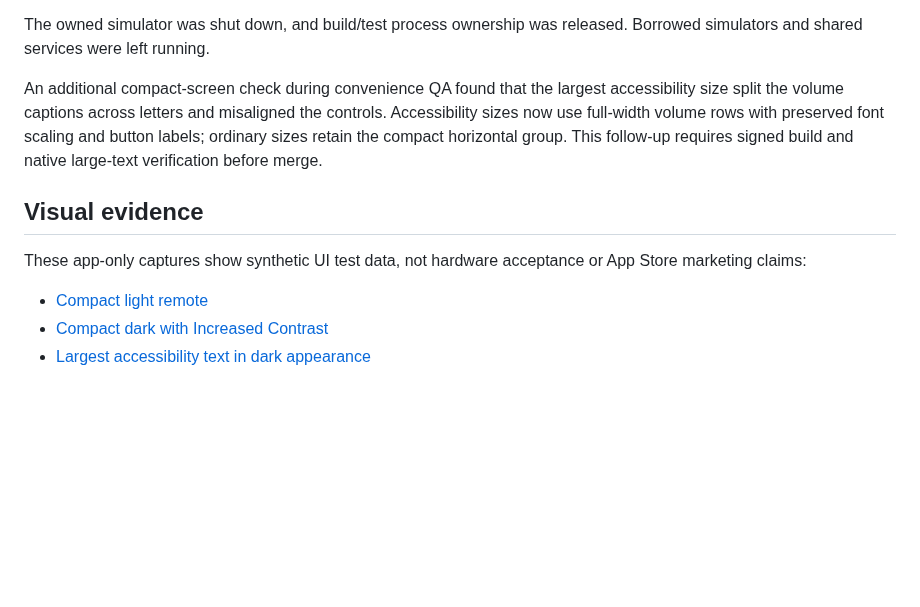
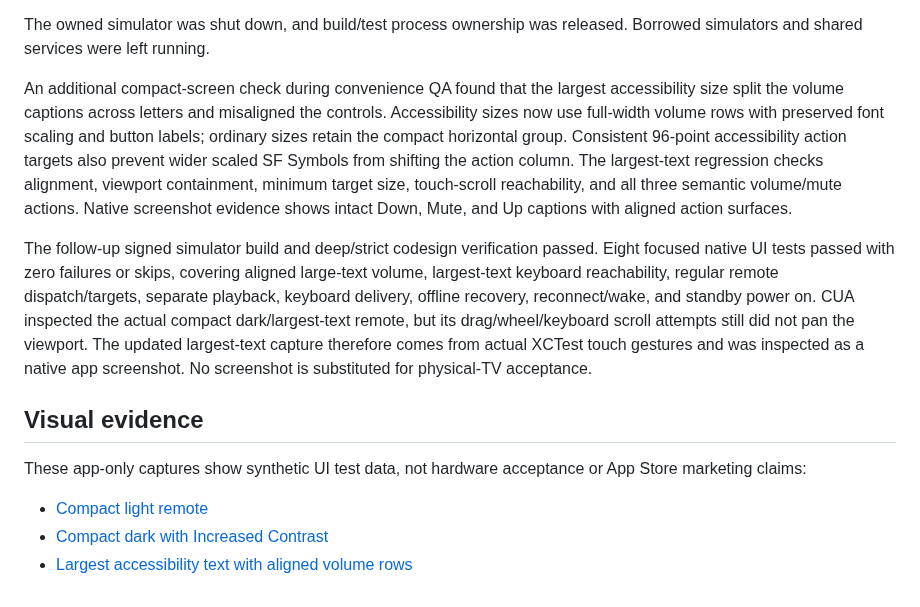
Before and after one commit to Shimizu-Technology/hafa-remote, a Markdown page: docs/HR-044-NATIVE-DESIGN.md, the part around the change. Drawn GitHub-style; blank space fills up the shorter version.

Commit message:
HR-044: Align large-text volume actions and verify native layout

```diff
--- a/docs/HR-044-NATIVE-DESIGN.md
+++ b/docs/HR-044-NATIVE-DESIGN.md
@@ -40,7 +40,9 @@ The initial focused run was interrupted during stalled verbose diagnostic collec
 
 The owned simulator was shut down, and build/test process ownership was released. Borrowed simulators and shared services were left running.
 
-An additional compact-screen check during convenience QA found that the largest accessibility size split the volume captions across letters and misaligned the controls. Accessibility sizes now use full-width volume rows with preserved font scaling and button labels; ordinary sizes retain the compact horizontal group. This follow-up requires signed build and native large-text verification before merge.
+An additional compact-screen check during convenience QA found that the largest accessibility size split the volume captions across letters and misaligned the controls. Accessibility sizes now use full-width volume rows with preserved font scaling and button labels; ordinary sizes retain the compact horizontal group. Consistent 96-point accessibility action targets also prevent wider scaled SF Symbols from shifting the action column. The largest-text regression checks alignment, viewport containment, minimum target size, touch-scroll reachability, and all three semantic volume/mute actions. Native screenshot evidence shows intact Down, Mute, and Up captions with aligned action surfaces.
+
+The follow-up signed simulator build and deep/strict codesign verification passed. Eight focused native UI tests passed with zero failures or skips, covering aligned large-text volume, largest-text keyboard reachability, regular remote dispatch/targets, separate playback, keyboard delivery, offline recovery, reconnect/wake, and standby power on. CUA inspected the actual compact dark/largest-text remote, but its drag/wheel/keyboard scroll attempts still did not pan the viewport. The updated largest-text capture therefore comes from actual XCTest touch gestures and was inspected as a native app screenshot. No screenshot is substituted for physical-TV acceptance.
 
 ## Visual evidence
 
@@ -48,4 +50,4 @@ These app-only captures show synthetic UI test data, not hardware acceptance or
 
 - [Compact light remote](evidence/HR-044/compact-light.png)
 - [Compact dark with Increased Contrast](evidence/HR-044/compact-dark-increased-contrast.png)
-- [Largest accessibility text in dark appearance](evidence/HR-044/largest-type-dark.png)
+- [Largest accessibility text with aligned volume rows](evidence/HR-044/largest-type-dark.png)
```
Also changed, not shown: docs/evidence/HR-044/largest-type-dark.png, 2 other files.
